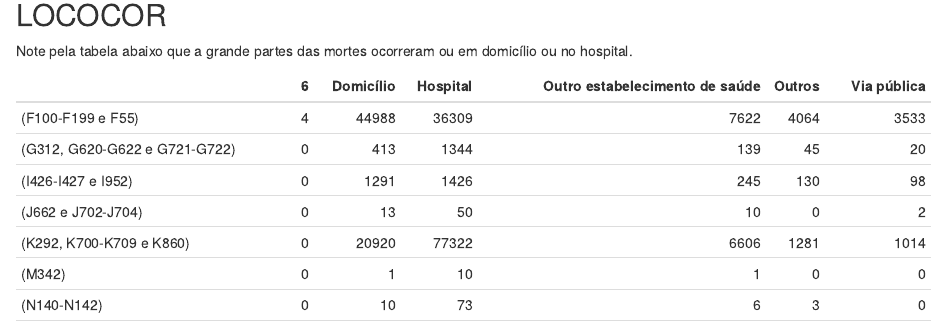
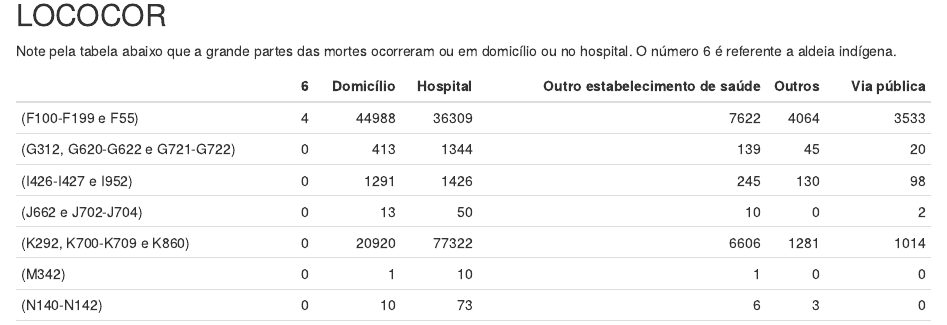
Before and after one commit to francolszp/Psicoativos-Geral, an R Markdown document (Matheus/psico_trab_1.Rmd): the page in a window 1100 px wide, from 14020 px down. The pictures show the output file Matheus/psico_trab_1.html that the author committed with the source, opened offline.

Commit message:
Add files via upload

````diff
--- a/Matheus/psico_trab_1.Rmd
+++ b/Matheus/psico_trab_1.Rmd
@@ -359,7 +359,7 @@ geom_tile(color = "grey90") + scale_fill_gradientn(colors =c("darkblue","yellow"
 ## LOCOCOR
 
 ####
-Note pela tabela abaixo que a grande partes das mortes ocorreram ou em domicílio ou no hospital.
+Note pela tabela abaixo que a grande partes das mortes ocorreram ou em domicílio ou no hospital. O número 6 é referente a aldeia indígena.
 
 ```{r,echo=FALSE,warning=FALSE,out.width="120%" ,fig.align="center"}
 var_tab=table(CAUSABAS,LOCOCOR)
````
Also changed, not shown: Matheus/psico_trab_1.html.
